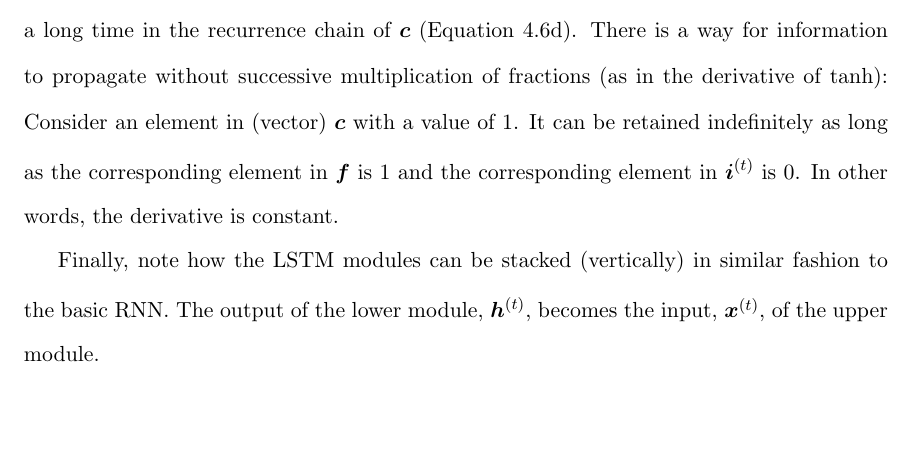
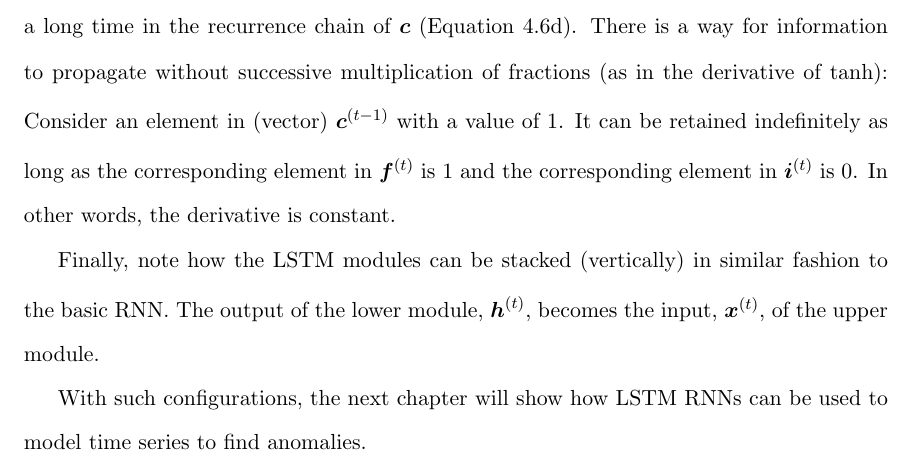
Before and after one commit to majidaldo/tsad-docs, a LaTeX thesis (thesis.tex, which reads rnn.tex): part of page 39 of 51, cut so that both start at the same text, the shorter picture padded with empty space. Compiled offline with pdfLaTeX.

Commit message:
segway to experiments

```diff
--- a/rnn.tex
+++ b/rnn.tex
@@ -396,9 +396,9 @@ Unlike the recurrence of the basic RNN (Equation \ref{eqn:rnns}), information ca
 %
 There is a way for information to propagate without successive multiplication of fractions (as in the derivative of $\tanh$):
 %
-Consider an element in (vector) $\vc{c}$ with a value of 1.
+Consider an element in (vector) $\vc{c}\tm{t-1}$ with a value of 1.
 %
-It can be retained indefinitely as long as the corresponding element in $\vc{f}$ is 1 and the corresponding element in $\vc{i}\tm{t}$ is 0.
+It can be retained indefinitely as long as the corresponding element in $\vc{f}\tm{t}$ is 1 and the corresponding element in $\vc{i}\tm{t}$ is 0.
 %
 In other words, the derivative is constant.
 
@@ -406,6 +406,8 @@ Finally, note how the LSTM modules can be stacked (vertically) in similar fashio
 %
 The output of the lower module, $\vc{h}\tm{t}$, becomes the input, $\x\tm{t}$, of the upper module.
 
+
+With such configurations, the next chapter will show how LSTM RNNs can be used to model time series to find anomalies.
 
 % lstm:
 % CECs are
```
